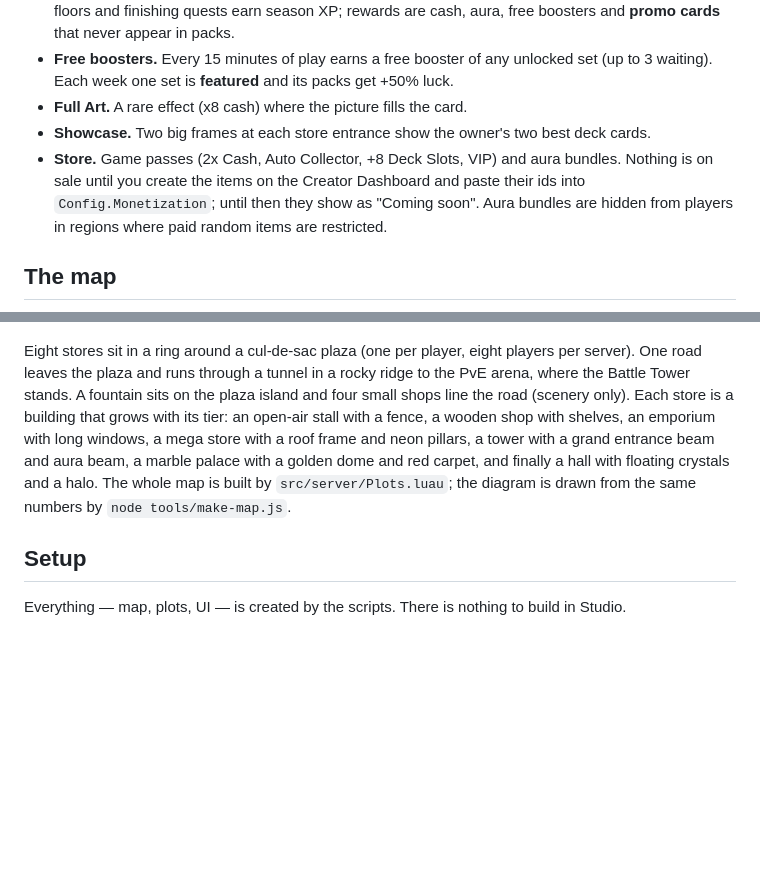
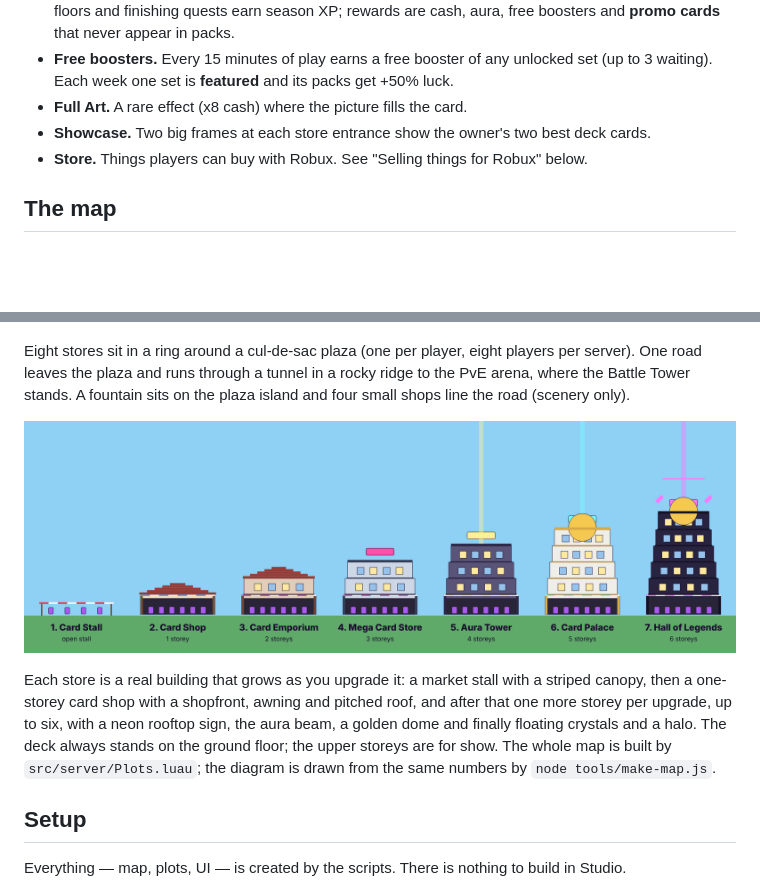
Before and after one commit to lilpit23/RobloxCardGame, a Markdown page: README.md, 2 parts joined by grey strips. Drawn GitHub-style; pictures changed too: docs/store-tiers.png (added); blank space fills up the shorter version.

```diff
--- a/README.md
+++ b/README.md
@@ -92,10 +92,7 @@ Rare cards also radiate **aura**, a second currency for luck and permanent perks
   waiting). Each week one set is **featured** and its packs get +50% luck.
 - **Full Art.** A rare effect (x8 cash) where the picture fills the card.
 - **Showcase.** Two big frames at each store entrance show the owner's two best deck cards.
-- **Store.** Game passes (2x Cash, Auto Collector, +8 Deck Slots, VIP) and aura bundles. Nothing
-  is on sale until you create the items on the Creator Dashboard and paste their ids into
-  `Config.Monetization`; until then they show as "Coming soon". Aura bundles are hidden from
-  players in regions where paid random items are restricted.
+- **Store.** Things players can buy with Robux. See "Selling things for Robux" below.
 
 ## The map
 
@@ -104,10 +101,15 @@ Rare cards also radiate **aura**, a second currency for luck and permanent perks
 Eight stores sit in a ring around a cul-de-sac plaza (one per player, eight players per server).
 One road leaves the plaza and runs through a tunnel in a rocky ridge to the PvE arena, where the
 Battle Tower stands. A fountain sits on the plaza island and four small shops line the road
-(scenery only). Each store is a building that grows with its tier: an open-air stall with a
-fence, a wooden shop with shelves, an emporium with long windows, a mega store with a roof frame
-and neon pillars, a tower with a grand entrance beam and aura beam, a marble palace with a golden
-dome and red carpet, and finally a hall with floating crystals and a halo. The whole map is built by `src/server/Plots.luau`; the diagram is drawn from
+(scenery only).
+
+![Store building at each tier](docs/store-tiers.png)
+
+Each store is a real building that grows as you upgrade it: a market stall with a striped
+canopy, then a one-storey card shop with a shopfront, awning and pitched roof, and after that one
+more storey per upgrade, up to six, with a neon rooftop sign, the aura beam, a golden dome and
+finally floating crystals and a halo. The deck always stands on the ground floor; the upper
+storeys are for show. The whole map is built by `src/server/Plots.luau`; the diagram is drawn from
 the same numbers by `node tools/make-map.js`.
 
 ## Setup
```
Also changed, not shown: other parts of README.md (+35 -0 lines), docs/AGENT_PLAN.md (+9 -6 lines), 7 other files.
